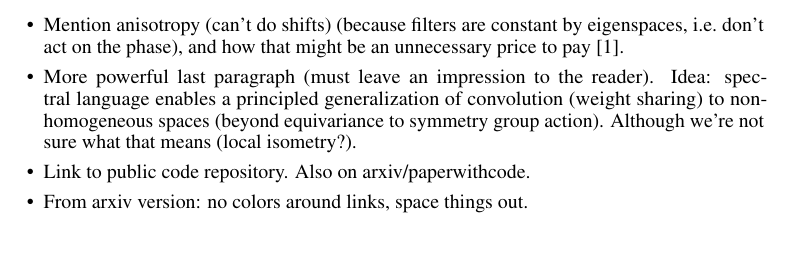
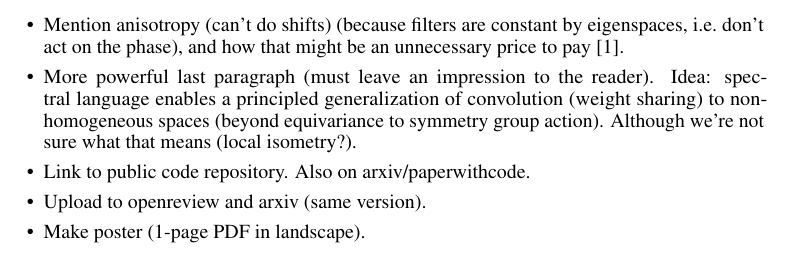
Before and after one commit to stefaniaebli/paper-snn-neurips2020tda, a LaTeX paper (neurips_2020_tda.tex, which reads todo.tex): part of page 1 of 8, cut so that both start at the same text. Compiled offline with pdfLaTeX.

Commit message:
update todos

```diff
--- a/todo.tex
+++ b/todo.tex
@@ -2,6 +2,7 @@
     \item Mention anisotropy (can't do shifts) (because filters are constant by eigenspaces, i.e.\ don't act on the phase), and how that might be an unnecessary price to pay~\cite{defferrard2020deepsphere}.
     \item More powerful last paragraph (must leave an impression to the reader). Idea: spectral language enables a principled generalization of convolution (weight sharing) to non-homogeneous spaces (beyond equivariance to symmetry group action). Although we're not sure what that means (local isometry?).
     \item Link to public code repository. Also on arxiv/paperwithcode.
-    \item From arxiv version: no colors around links, space things out.
+    \item Upload to openreview and arxiv (same version).
+    \item Make poster (1-page PDF in landscape).
 \end{itemize}
 \clearpage
```
